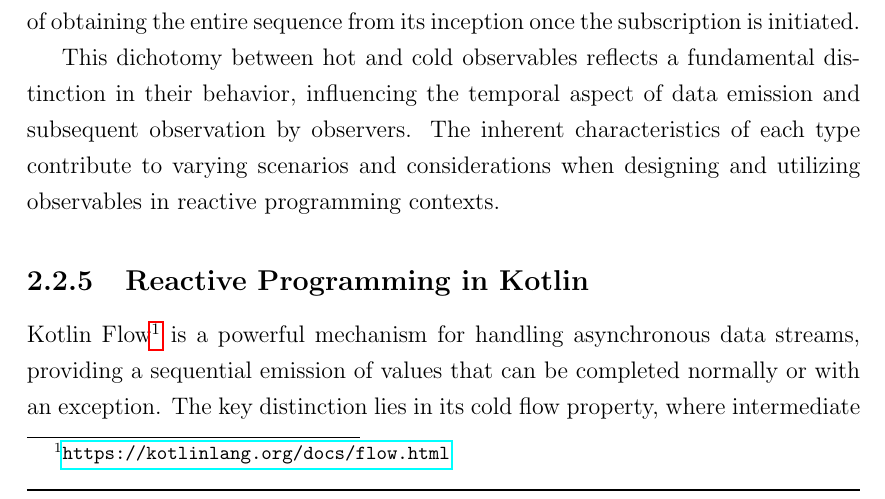
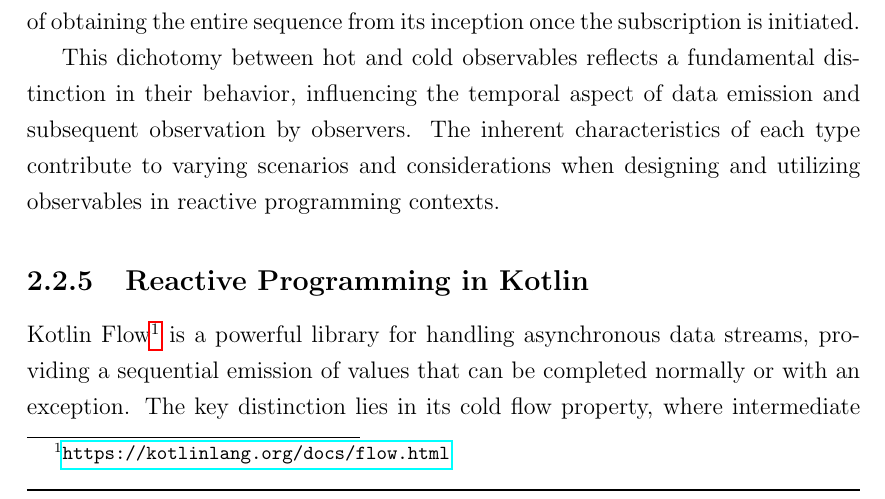
Before and after one commit to FilippoVissani/master-thesis, a LaTeX thesis (thesis-main.tex): part of page 23 of 38, cut so that both start at the same text. Compiled offline with pdfLaTeX.

Commit message:
fix: fix typo

```diff
--- a/thesis-main.tex
+++ b/thesis-main.tex
@@ -172,7 +172,7 @@ This dichotomy between hot and cold observables reflects a fundamental distincti
 
 \subsection{Reactive Programming in Kotlin}
 
-Kotlin Flow\footnote{\url{https://kotlinlang.org/docs/flow.html}} is a powerful mechanism for handling asynchronous data streams, providing a sequential emission of values that can be completed normally or with an exception. The key distinction lies in its cold flow property, where intermediate operators like \texttt{map}, \texttt{filter}, \texttt{take}, and \texttt{zip} set up a chain of operations for future execution without executing any code immediately, showcasing the asynchronous nature of flows. Terminal operators, such as \texttt{collect}, \texttt{single}, \texttt{reduce}, and \texttt{toList}, trigger the execution of all operations in a suspending manner, completing either normally or exceptionally based on the success or failure of upstream flow operations. By default, flows are sequential, with exceptions for specific operations like \texttt{buffer} and \texttt{flatMapMerge} that introduce concurrency. The \texttt{Flow} interface doesn't inherently differentiate between cold and hot streams, but a \texttt{SharedFlow} subtype and operators like \texttt{stateIn}, \texttt{shareIn}, and \texttt{produceIn} enable the transformation of any flow into a hot stream, allowing for repeated collections or emitting different values from the same running source on each collection.
+Kotlin Flow\footnote{\url{https://kotlinlang.org/docs/flow.html}} is a powerful library for handling asynchronous data streams, providing a sequential emission of values that can be completed normally or with an exception. The key distinction lies in its cold flow property, where intermediate operators like \texttt{map}, \texttt{filter}, \texttt{take}, and \texttt{zip} set up a chain of operations for future execution without executing any code immediately, showcasing the asynchronous nature of flows. Terminal operators, such as \texttt{collect}, \texttt{single}, \texttt{reduce}, and \texttt{toList}, trigger the execution of all operations in a suspending manner, completing either normally or exceptionally based on the success or failure of upstream flow operations. By default, flows are sequential, with exceptions for specific operations like \texttt{buffer} and \texttt{flatMapMerge} that introduce concurrency. The \texttt{Flow} interface doesn't inherently differentiate between cold and hot streams, but a \texttt{SharedFlow} subtype and operators like \texttt{stateIn}, \texttt{shareIn}, and \texttt{produceIn} enable the transformation of any flow into a hot stream, allowing for repeated collections or emitting different values from the same running source on each collection.
 
 \sidenote{Talk about the code snippet}
 
```
